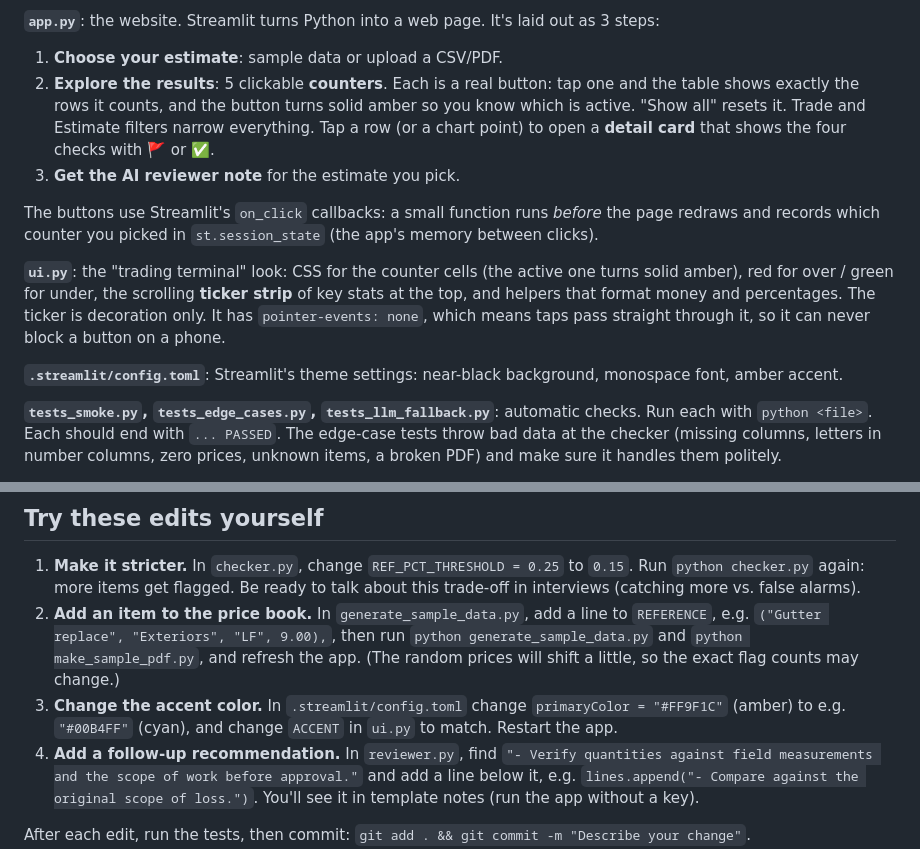
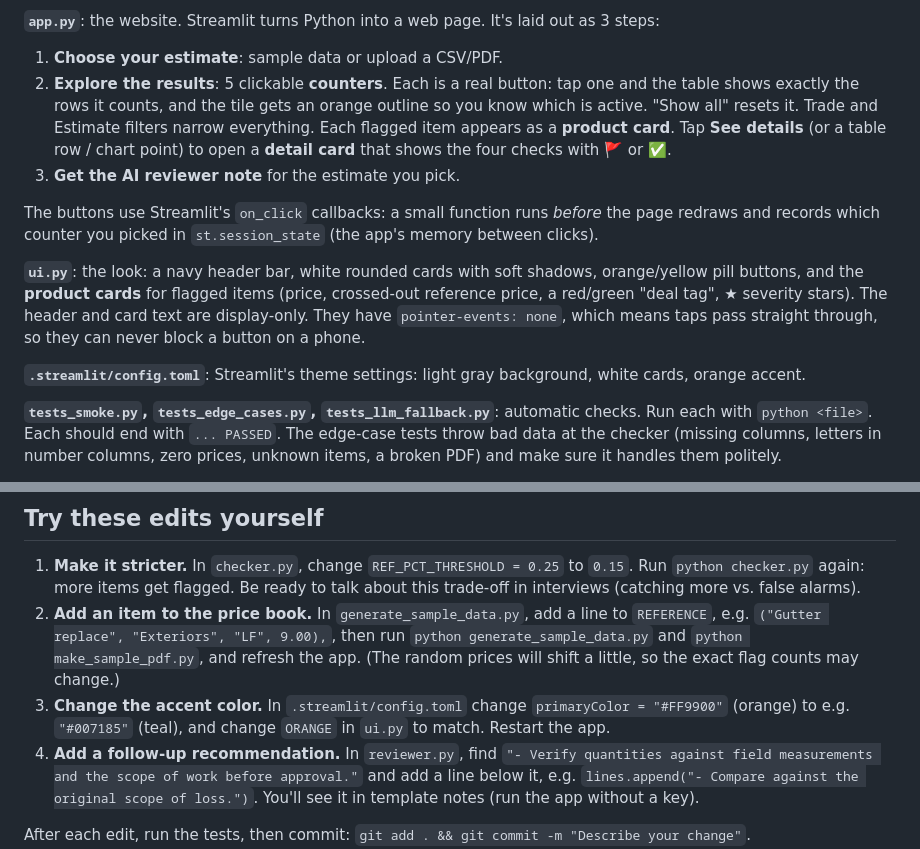
Before and after one commit to sebasmtz110/ai-cost-estimate-checker, a Markdown page: WALKTHROUGH.md, 2 parts joined by grey strips. GitHub-like rendering.

```diff
--- a/WALKTHROUGH.md
+++ b/WALKTHROUGH.md
@@ -26,14 +26,14 @@ The settings at the top (`REF_PCT_THRESHOLD`, `Z_THRESHOLD`, etc.) control how s
 
 **`app.py`**: the website. Streamlit turns Python into a web page. It's laid out as 3 steps:
 1. **Choose your estimate**: sample data or upload a CSV/PDF.
-2. **Explore the results**: 5 clickable **counters**. Each is a real button: tap one and the table shows exactly the rows it counts, and the button turns solid amber so you know which is active. "Show all" resets it. Trade and Estimate filters narrow everything. Tap a row (or a chart point) to open a **detail card** that shows the four checks with 🚩 or ✅.
+2. **Explore the results**: 5 clickable **counters**. Each is a real button: tap one and the table shows exactly the rows it counts, and the tile gets an orange outline so you know which is active. "Show all" resets it. Trade and Estimate filters narrow everything. Each flagged item appears as a **product card**. Tap **See details** (or a table row / chart point) to open a **detail card** that shows the four checks with 🚩 or ✅.
 3. **Get the AI reviewer note** for the estimate you pick.
 
 The buttons use Streamlit's `on_click` callbacks: a small function runs *before* the page redraws and records which counter you picked in `st.session_state` (the app's memory between clicks).
 
-**`ui.py`**: the "trading terminal" look: CSS for the counter cells (the active one turns solid amber), red for over / green for under, the scrolling **ticker strip** of key stats at the top, and helpers that format money and percentages. The ticker is decoration only. It has `pointer-events: none`, which means taps pass straight through it, so it can never block a button on a phone.
+**`ui.py`**: the look: a navy header bar, white rounded cards with soft shadows, orange/yellow pill buttons, and the **product cards** for flagged items (price, crossed-out reference price, a red/green "deal tag", ★ severity stars). The header and card text are display-only. They have `pointer-events: none`, which means taps pass straight through, so they can never block a button on a phone.
 
-**`.streamlit/config.toml`**: Streamlit's theme settings: near-black background, monospace font, amber accent.
+**`.streamlit/config.toml`**: Streamlit's theme settings: light gray background, white cards, orange accent.
 
 **`tests_smoke.py`, `tests_edge_cases.py`, `tests_llm_fallback.py`**: automatic checks. Run each with `python <file>`. Each should end with `... PASSED`. The edge-case tests throw bad data at the checker (missing columns, letters in number columns, zero prices, unknown items, a broken PDF) and make sure it handles them politely.
 
@@ -59,7 +59,7 @@ To try a different model, set `GEMINI_MODEL` (for example `gemini-3.5-flash-lite
 ## Try these edits yourself
 1. **Make it stricter.** In `checker.py`, change `REF_PCT_THRESHOLD = 0.25` to `0.15`. Run `python checker.py` again: more items get flagged. Be ready to talk about this trade-off in interviews (catching more vs. false alarms).
 2. **Add an item to the price book.** In `generate_sample_data.py`, add a line to `REFERENCE`, e.g. `("Gutter replace", "Exteriors", "LF", 9.00),`, then run `python generate_sample_data.py` and `python make_sample_pdf.py`, and refresh the app. (The random prices will shift a little, so the exact flag counts may change.)
-3. **Change the accent color.** In `.streamlit/config.toml` change `primaryColor = "#FF9F1C"` (amber) to e.g. `"#00B4FF"` (cyan), and change `ACCENT` in `ui.py` to match. Restart the app.
+3. **Change the accent color.** In `.streamlit/config.toml` change `primaryColor = "#FF9900"` (orange) to e.g. `"#007185"` (teal), and change `ORANGE` in `ui.py` to match. Restart the app.
 4. **Add a follow-up recommendation.** In `reviewer.py`, find `"- Verify quantities against field measurements and the scope of work before approval."` and add a line below it, e.g. `lines.append("- Compare against the original scope of loss.")`. You'll see it in template notes (run the app without a key).
 
 After each edit, run the tests, then commit: `git add . && git commit -m "Describe your change"`.
```
Also changed, not shown: README.md (+4 -4 lines), docs/screenshots/01_overview.png, docs/screenshots/02_counter_drilldown.png, docs/screenshots/03_line_detail.png, docs/screenshots/04_ai_reviewer.png, docs/screenshots/05_pdf_upload.png, docs/screenshots/06_mobile.png, 5 other files.
